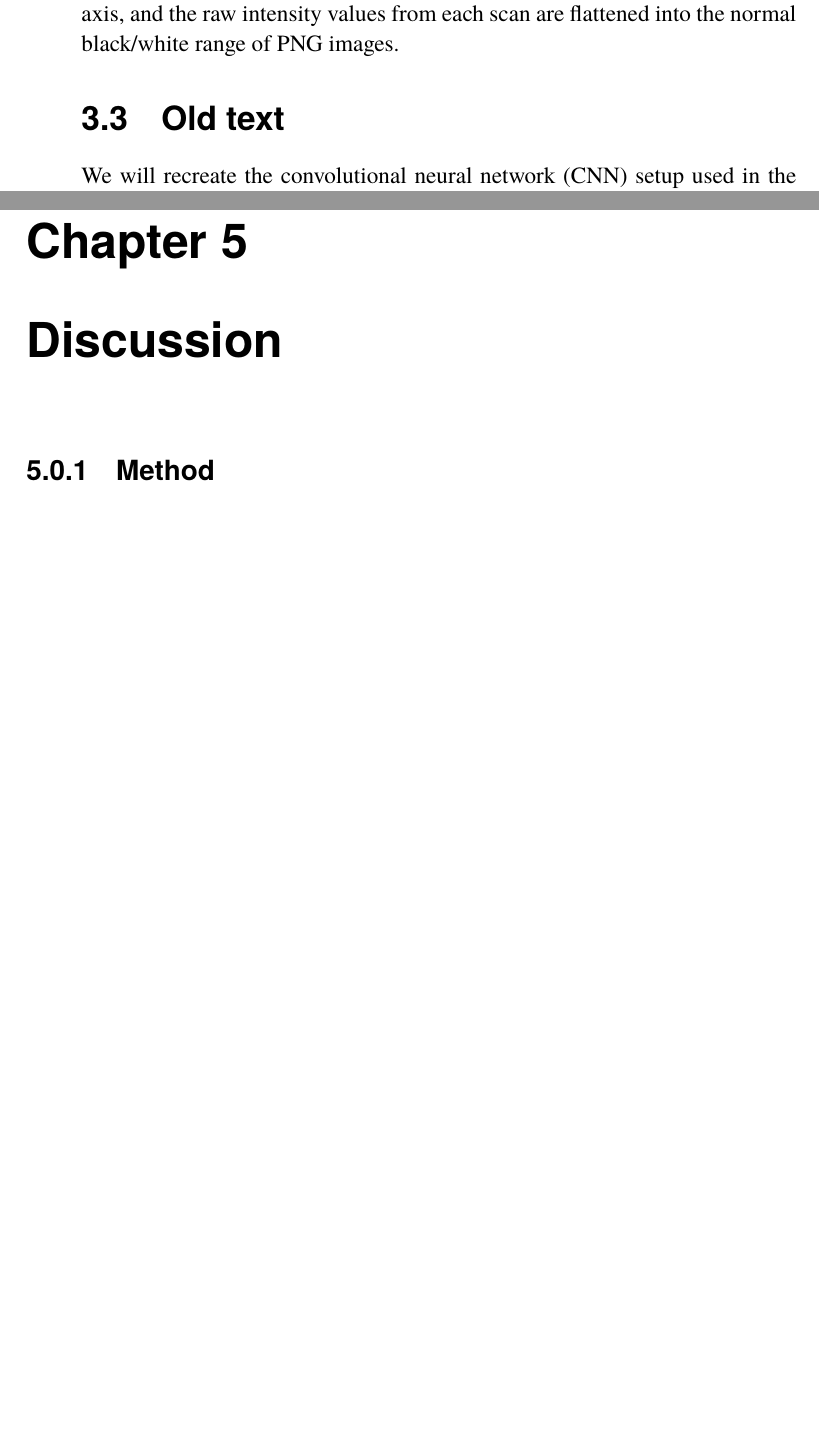
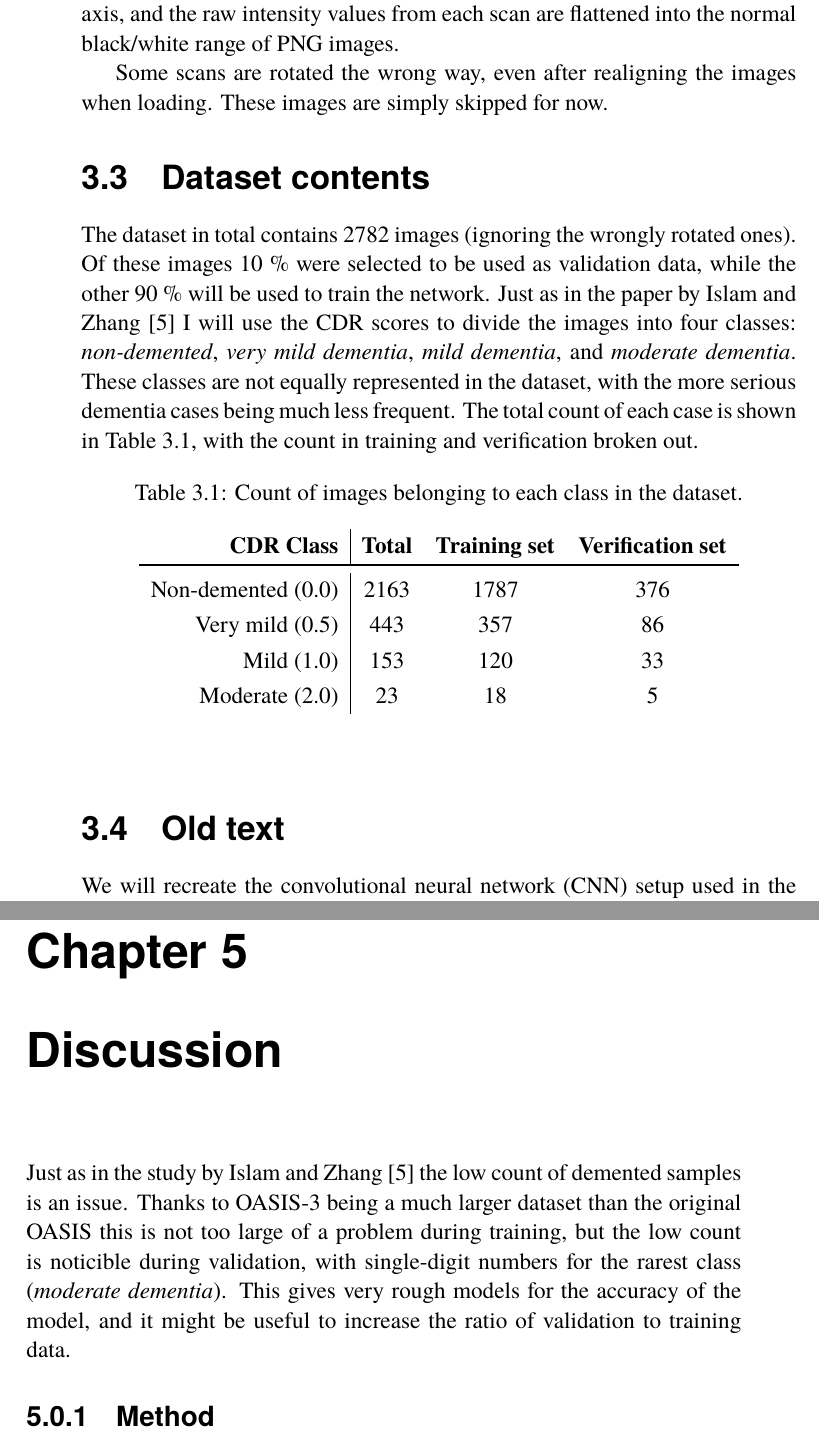
Before and after one commit to lundstig/kexjobb, a LaTeX thesis (report/main.tex): two parts of pages 15 and 18 of 24, joined at a grey line, cut so that both start at the same text, the shorter picture padded with empty space. Compiled offline with pdfLaTeX.

Commit message:
Text changes

```diff
--- a/report/main.tex
+++ b/report/main.tex
@@ -3,7 +3,11 @@
 \usepackage{amsmath}
 \usepackage{csquotes} % Recommended by biblatex
 \usepackage[style=numeric,sorting=none,backend=biber]{biblatex}
+\usepackage{caption}
+\usepackage{booktabs}
 \addbibresource{references.bib} % The file containing our references, in BibTeX format
+\renewcommand{\arraystretch}{1.2}
+\captionsetup[table]{skip=10pt}
 
 \title{Evaluating a deep learning method for classifying Alzheimer's disease}
 \alttitle{Utvärdering av en deep learning-metod för att klassifiera Alzheimers sjukdom}
@@ -114,3 +121,22 @@ During the preprocessing step the three image planes are extracted from each MRI
+Some scans are rotated the wrong way, even after realigning the images when loading. These images are simply skipped for now.
+
+\section{Dataset contents}
+The dataset in total contains 2782 images (ignoring the wrongly rotated ones). Of these images 10~\% were selected to be used as validation data, while the other 90~\% will be used to train the network. Just as in the paper by \textcite{islam2018early} I will use the CDR scores to divide the images into four classes: \textit{non-demented}, \textit{very mild dementia}, \textit{mild dementia}, and \textit{moderate dementia}. These classes are not equally represented in the dataset, with the more serious dementia cases being much less frequent. The total count of each case is shown in Table~\ref{tab:dataset_contents}, with the count in training and verification broken out.
+
+\begin{table}[h]
+
+  \begin{center}
+    \caption{Count of images belonging to each class in the dataset.\label{tab:dataset_contents}}
+    \begin{tabular}{r|cccc}
+      \textbf{CDR Class} & \textbf{Total} & \textbf{Training set} & \textbf{Verification set} \\
+      \toprule
+      Non-demented (0.0) & 2163 & 1787 & 376 \\
+      Very mild (0.5) & 443 & 357 & 86 \\
+      Mild (1.0) & 153 & 120 & 33 \\
+      Moderate (2.0) & 23 & 18 & 5 \\
+    \end{tabular}
+  \end{center}
+\end{table}
 
 \section{Old text}
 We will recreate the convolutional neural network (CNN) setup used in the study by Islam and Zhang, using the machine learning framework Keras. The network will be trained and evaluated on the OASIS-3 dataset. This dataset contains data from over 2000 MRI sessions and 1000 patients, as well as medical evaluations of their disease state. OASIS-3 was a longitudinal study, which means that the imaging and evaluation of every patient was performed over a large span of time.
@@ -127,5 +154,7 @@ The CNN used by \textcite{islam2018early} uses a densely connected architecture
 
 \chapter{Discussion}
+Just as in the study by \textcite{islam2018early} the low count of demented samples is an issue. Thanks to OASIS-3 being a much larger dataset than the original OASIS this is not too large of a problem during training, but the low count is noticible during validation, with single-digit numbers for the rarest class (\textit{moderate dementia}). This gives very rough models for the accuracy of the model, and it might be useful to increase the ratio of validation to training data.
+
 \subsection{Method}
 \subsection{Results}
 
```
Also changed, not shown: report/main.tex (10 more changed lines).
